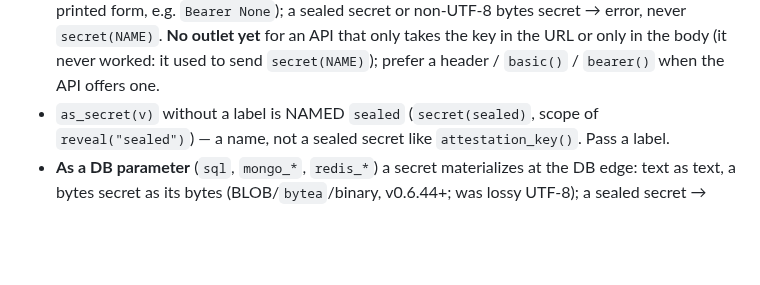
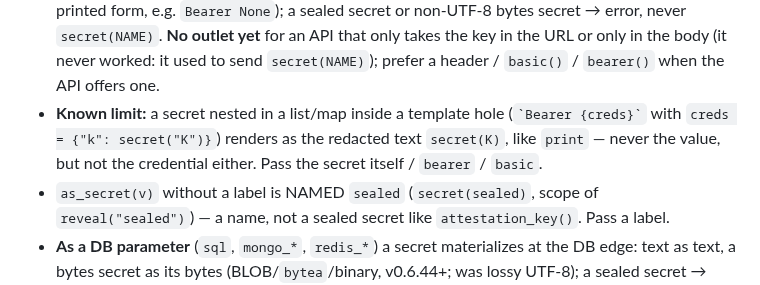
Before and after one commit to kitecosmic/synsema, a Markdown page: .synsema-skill/secrets.md, the part around the change. Drawn GitHub-style; blank space fills up the shorter version.

Commit message:
v0.6.44 (audit 5): skill notes the known limit of a secret nested in a template hole

```diff
--- a/.synsema-skill/secrets.md
+++ b/.synsema-skill/secrets.md
@@ -159,6 +159,9 @@ let b be http_get("https://api.provider.com/v1/items",
   error, never `secret(NAME)`. **No outlet yet** for an API that only takes the key in
   the URL or only in the body (it never worked: it used to send `secret(NAME)`); prefer a
   header / `basic()` / `bearer()` when the API offers one.
+- **Known limit:** a secret nested in a list/map inside a template hole (`` `Bearer {creds}` ``
+  with `creds = {"k": secret("K")}`) renders as the redacted text `secret(K)`, like `print` —
+  never the value, but not the credential either. Pass the secret itself / `bearer` / `basic`.
 - `as_secret(v)` without a label is NAMED `sealed` (`secret(sealed)`, scope of
   `reveal("sealed")`) — a name, not a sealed secret like `attestation_key()`. Pass a label.
 - **As a DB parameter** (`sql`, `mongo_*`, `redis_*`) a secret materializes at the DB edge:
```
